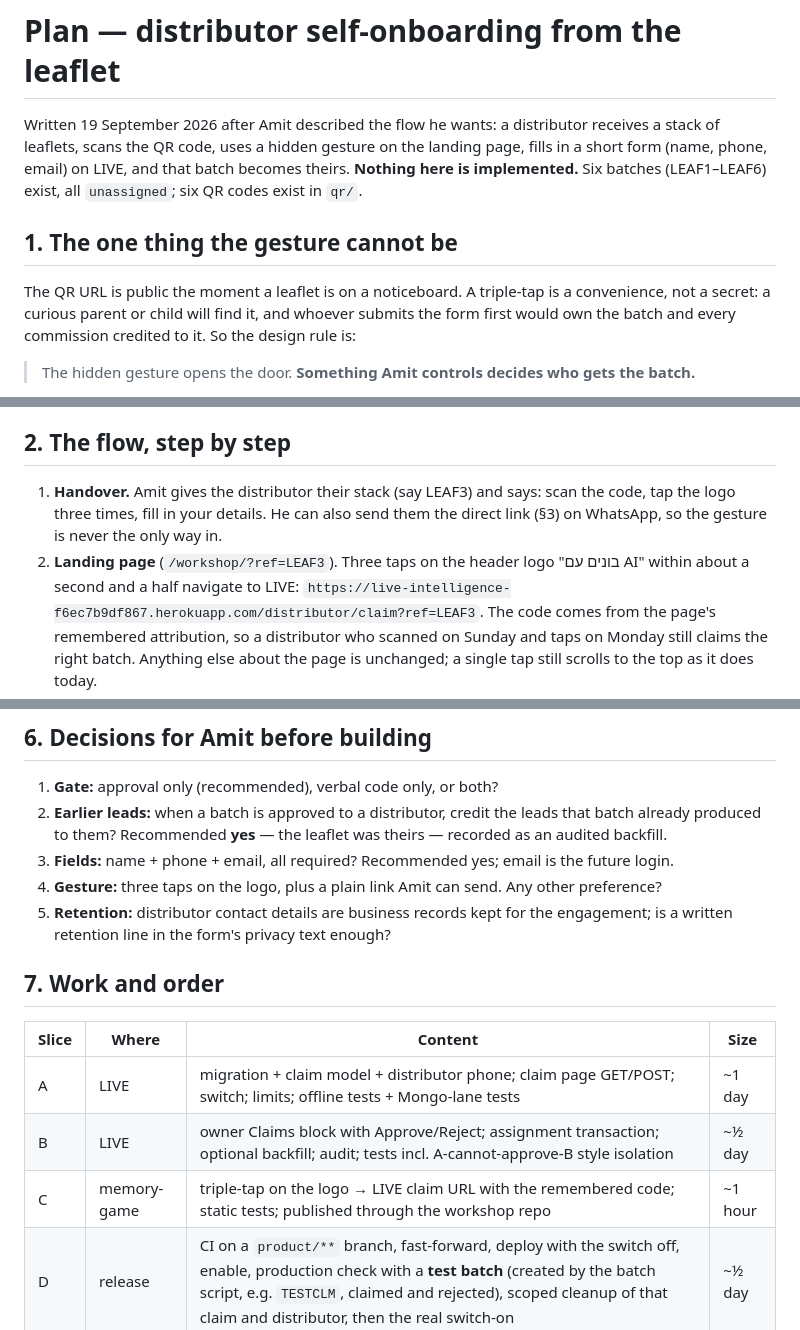
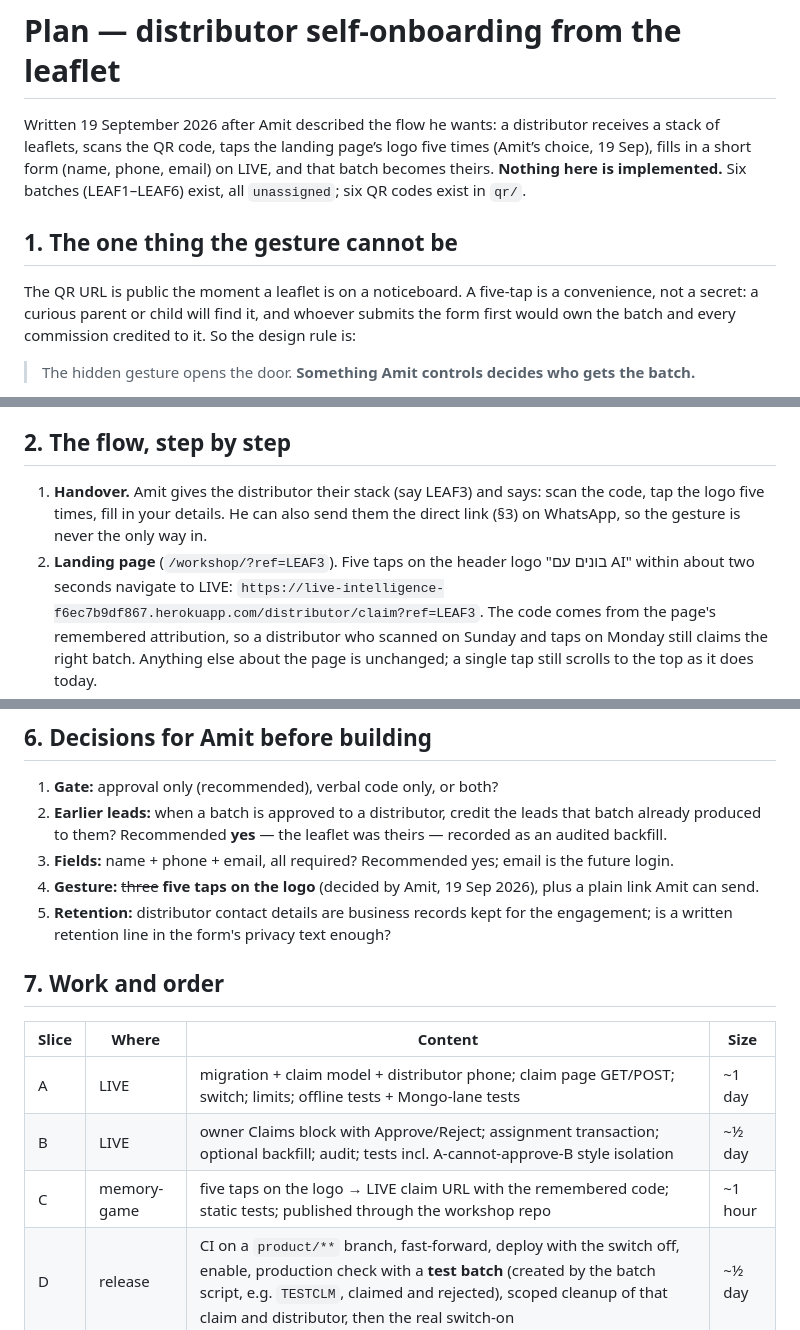
Before and after one commit to amitdobry/memory-game, a Markdown page: docs/PLAN-DISTRIBUTOR-ONBOARDING.md, 3 parts joined by grey strips. Drawn GitHub-style.

Commit message:
Plan: five taps on the logo, as Amit decided
Co-Authored-By: Claude Fable 5.1 <noreply@anthropic.com>

```diff
--- a/docs/PLAN-DISTRIBUTOR-ONBOARDING.md
+++ b/docs/PLAN-DISTRIBUTOR-ONBOARDING.md
@@ -1,13 +1,13 @@
 # Plan — distributor self-onboarding from the leaflet
 
 Written 19 September 2026 after Amit described the flow he wants: a distributor receives a
-stack of leaflets, scans the QR code, uses a hidden gesture on the landing page, fills in a
+stack of leaflets, scans the QR code, taps the landing page’s logo five times (Amit’s choice, 19 Sep), fills in a
 short form (name, phone, email) on LIVE, and that batch becomes theirs. **Nothing here is
 implemented.** Six batches (LEAF1–LEAF6) exist, all `unassigned`; six QR codes exist in `qr/`.
 
 ## 1. The one thing the gesture cannot be
 
-The QR URL is public the moment a leaflet is on a noticeboard. A triple-tap is a convenience,
+The QR URL is public the moment a leaflet is on a noticeboard. A five-tap is a convenience,
 not a secret: a curious parent or child will find it, and whoever submits the form first
 would own the batch and every commission credited to it. So the design rule is:
 
@@ -26,10 +26,10 @@ the approval is a ten-second confirmation of a conversation that has already hap
 ## 2. The flow, step by step
 
 1. **Handover.** Amit gives the distributor their stack (say LEAF3) and says: scan the code,
-   tap the logo three times, fill in your details. He can also send them the direct link
+   tap the logo five times, fill in your details. He can also send them the direct link
    (§3) on WhatsApp, so the gesture is never the only way in.
-2. **Landing page** (`/workshop/?ref=LEAF3`). Three taps on the header logo "בונים עם AI"
-   within about a second and a half navigate to LIVE:
+2. **Landing page** (`/workshop/?ref=LEAF3`). Five taps on the header logo "בונים עם AI"
+   within about two seconds navigate to LIVE:
    `https://live-intelligence-f6ec7b9df867.herokuapp.com/distributor/claim?ref=LEAF3`.
    The code comes from the page's remembered attribution, so a distributor who scanned on
    Sunday and taps on Monday still claims the right batch. Anything else about the page is
@@ -100,7 +100,7 @@ the approval is a ten-second confirmation of a conversation that has already hap
    already produced to them? Recommended **yes** — the leaflet was theirs — recorded as an
    audited backfill.
 3. **Fields:** name + phone + email, all required? Recommended yes; email is the future login.
-4. **Gesture:** three taps on the logo, plus a plain link Amit can send. Any other preference?
+4. **Gesture:** ~~three~~ **five taps on the logo** (decided by Amit, 19 Sep 2026), plus a plain link Amit can send.
 5. **Retention:** distributor contact details are business records kept for the engagement;
    is a written retention line in the form's privacy text enough?
 
@@ -110,7 +110,7 @@ the approval is a ten-second confirmation of a conversation that has already hap
 |---|---|---|---|
 | A | LIVE | migration + claim model + distributor phone; claim page GET/POST; switch; limits; offline tests + Mongo-lane tests | ~1 day |
 | B | LIVE | owner Claims block with Approve/Reject; assignment transaction; optional backfill; audit; tests incl. A-cannot-approve-B style isolation | ~½ day |
-| C | memory-game | triple-tap on the logo → LIVE claim URL with the remembered code; static tests; published through the workshop repo | ~1 hour |
+| C | memory-game | five taps on the logo → LIVE claim URL with the remembered code; static tests; published through the workshop repo | ~1 hour |
 | D | release | CI on a `product/**` branch, fast-forward, deploy with the switch off, enable, production check with a **test batch** (created by the batch script, e.g. `TESTCLM`, claimed and rejected), scoped cleanup of that claim and distributor, then the real switch-on | ~½ day |
 
 Order A → B → C → D. C is harmless to ship early only if LIVE already answers the claim URL;
```
